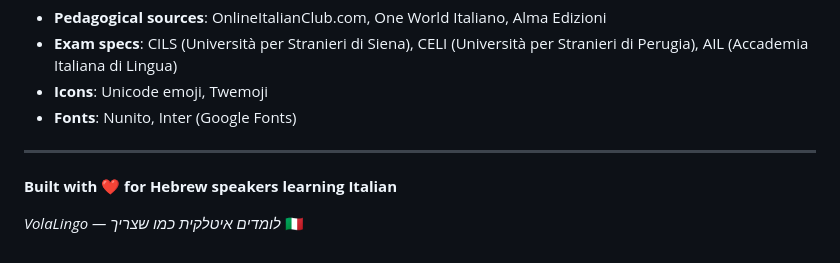
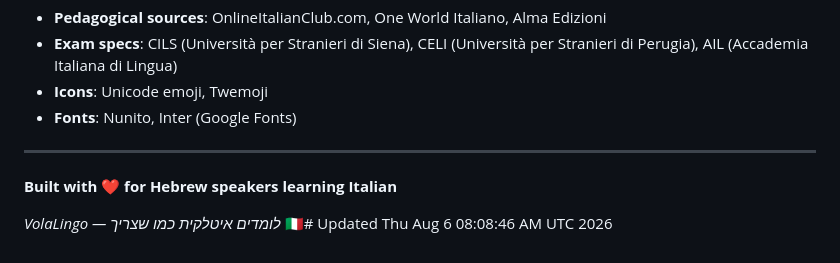
Before and after one commit to yoyoee4/italiano, a Markdown page: italiano-main/README.md, the part around the change. Rendered like a GitHub page.

Commit message:
chore: force workflow trigger

```diff
--- a/italiano-main/README.md
+++ b/italiano-main/README.md
@@ -338,4 +338,4 @@ MIT License — see [LICENSE](LICENSE) for details.
 
 **Built with ❤️ for Hebrew speakers learning Italian**
 
-*VolaLingo — לומדים איטלקית כמו שצריך* 🇮🇹
+*VolaLingo — לומדים איטלקית כמו שצריך* 🇮🇹# Updated Thu Aug  6 08:08:46 AM UTC 2026
```
